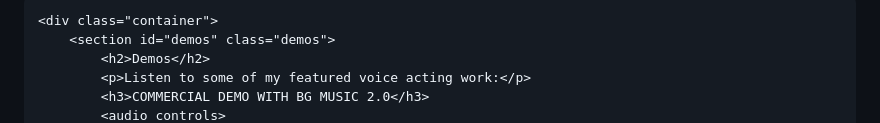
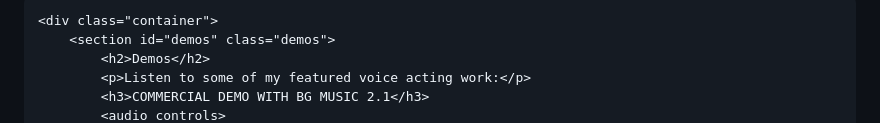
Before and after one commit to CryptoandCaviar/vocal-acting-portfolio, a Markdown page: README.md, the part around one of its changes. Drawn GitHub-style.

```diff
--- a/README.md
+++ b/README.md
@@ -96,5 +96,5 @@
         <section id="demos" class="demos">
             <h2>Demos</h2>
             <p>Listen to some of my featured voice acting work:</p>
-            <h3>COMMERCIAL DEMO WITH BG MUSIC 2.0</h3>
+            <h3>COMMERCIAL DEMO WITH BG MUSIC 2.1</h3>
             <audio controls>
```
Also changed, not shown: other parts of README.md (+1 -1 lines).
